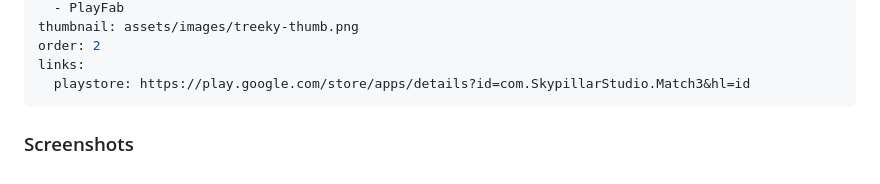
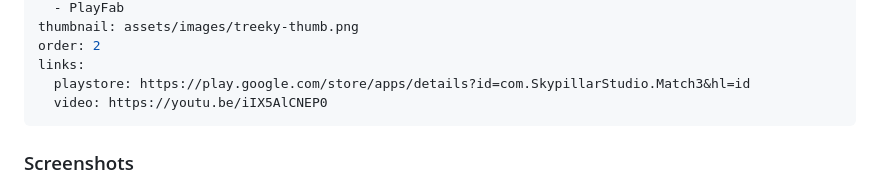
Before and after one commit to DW256/dw256.github.io, a Markdown page: content/projects/treeky-dns.md, the part around the change. Drawn GitHub-style.

```diff
--- a/content/projects/treeky-dns.md
+++ b/content/projects/treeky-dns.md
@@ -11,6 +11,7 @@ thumbnail: assets/images/treeky-thumb.png
 order: 2
 links:
   playstore: https://play.google.com/store/apps/details?id=com.SkypillarStudio.Match3&hl=id
+  video: https://youtu.be/iIX5AlCNEP0
 ---
 
 ### Screenshots
```
Also changed, not shown: content/projects/epicon-x.md (+1 -0 lines).
